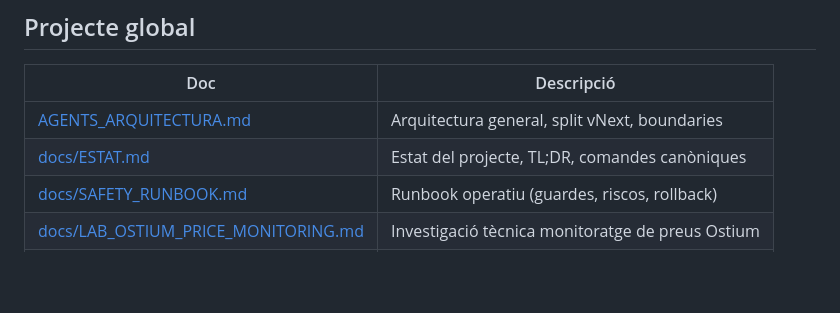
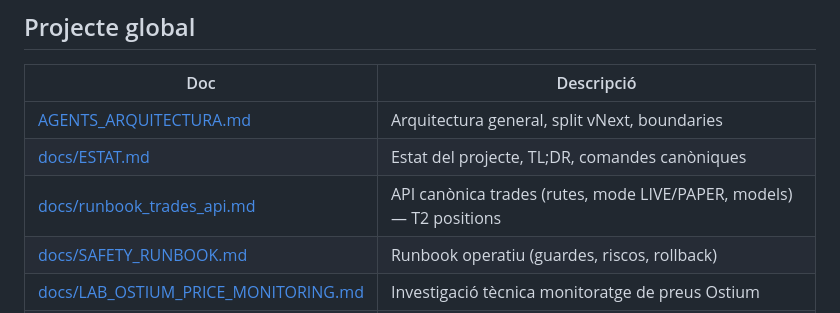
Before and after one commit to romros/BrokerageService, a Markdown page: docs/INDEX.md, the part around the change. Rendered like a GitHub page; blank space fills up the shorter version.

Commit message:
docs(trades): document canonical API + mode (LIVE/PAPER)
Co-authored-by: Cursor <cursoragent@cursor.com>

```diff
--- a/docs/INDEX.md
+++ b/docs/INDEX.md
@@ -13,6 +13,7 @@ Hub canònic. Tota la navegació comença aquí.
 |-----|------------|
 | [AGENTS_ARQUITECTURA.md](../AGENTS_ARQUITECTURA.md) | Arquitectura general, split vNext, boundaries |
 | [docs/ESTAT.md](ESTAT.md) | Estat del projecte, TL;DR, comandes canòniques |
+| [docs/runbook_trades_api.md](runbook_trades_api.md) | API canònica trades (rutes, mode LIVE/PAPER, models) — T2 positions |
 | [docs/SAFETY_RUNBOOK.md](SAFETY_RUNBOOK.md) | Runbook operatiu (guardes, riscos, rollback) |
 | [docs/LAB_OSTIUM_PRICE_MONITORING.md](LAB_OSTIUM_PRICE_MONITORING.md) | Investigació tècnica monitoratge de preus Ostium |
 | [docs/plantilla_tasca.md](plantilla_tasca.md) | Plantilla per definir tasques |
```
Also changed, not shown: docs/runbook_trades_api.md (added, +107 -0 lines).
